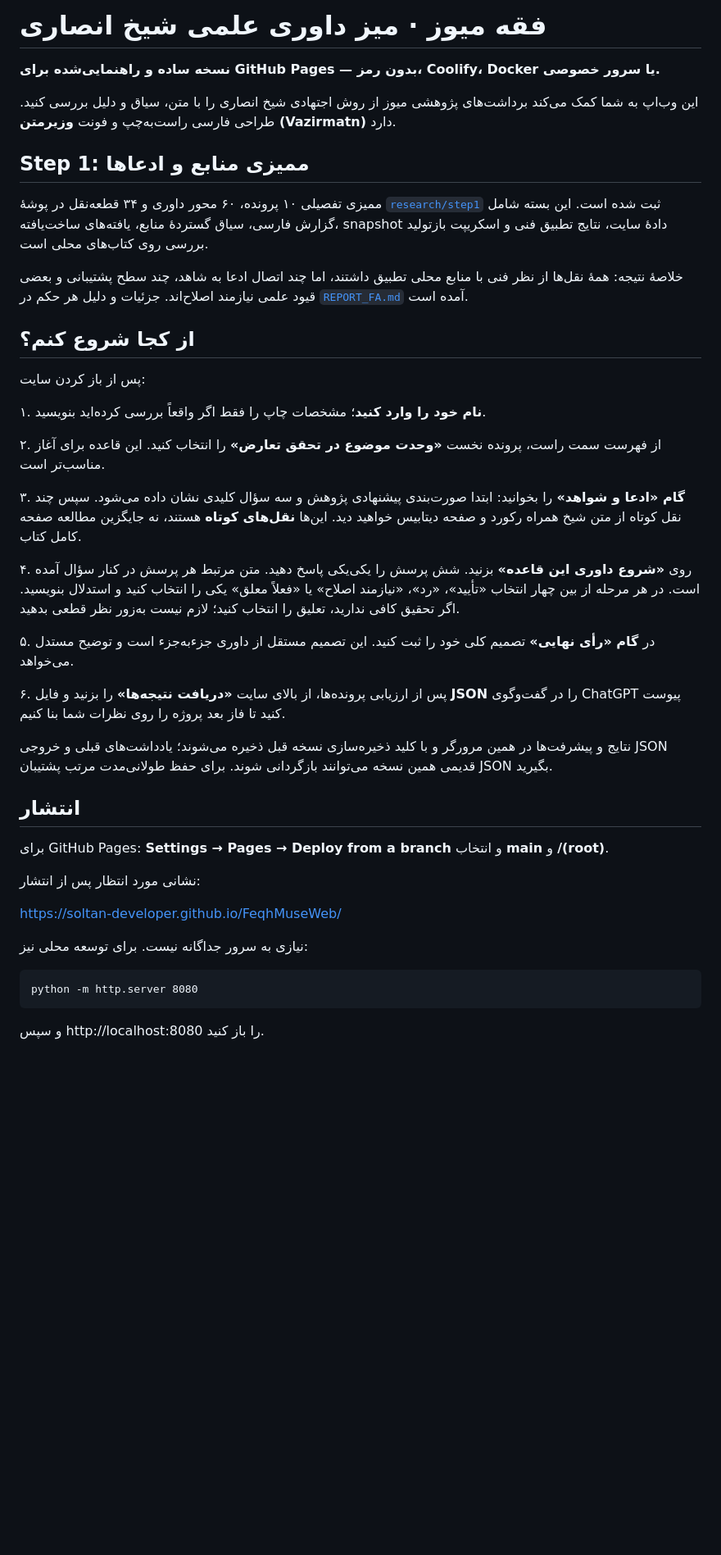
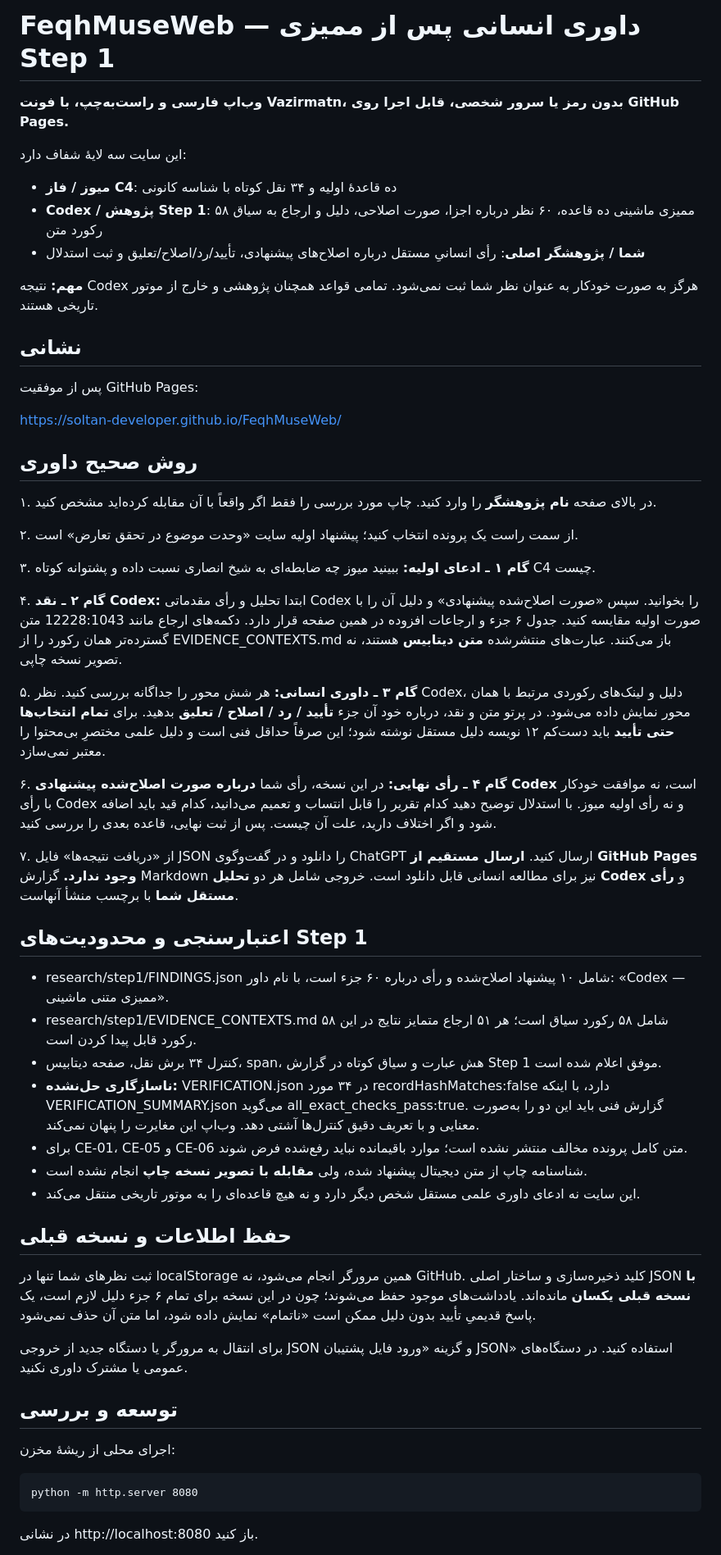
Before and after one commit to soltan-developer/FeqhMuseWeb, a Markdown page: README.md, the part around one of its changes. Shown at 82% size. Rendered like a GitHub page; blank space fills up the shorter version.

Commit message:
docs: update site guidance for review of Codex proposals using independent human votes

```diff
--- a/README.md
+++ b/README.md
@@ -1,49 +1,58 @@
-# فقه میوز · میز داوری علمی شیخ انصاری
+# FeqhMuseWeb — داوری انسانی پس از ممیزی Step 1
 
-**نسخه ساده و راهنمایی‌شده برای GitHub Pages — بدون رمز، Coolify، Docker یا سرور خصوصی.**
+**وب‌اپ فارسی و راست‌به‌چپ، با فونت Vazirmatn، بدون رمز یا سرور شخصی، قابل اجرا روی GitHub Pages.**
 
-این وب‌اپ به شما کمک می‌کند برداشت‌های پژوهشی میوز از روش اجتهادی شیخ انصاری را با متن، سیاق و دلیل بررسی کنید. طراحی فارسی راست‌به‌چپ و فونت **وزیرمتن (Vazirmatn)** دارد.
+این سایت سه لایهٔ شفاف دارد:
 
-## Step 1: ممیزی منابع و ادعاها
+- **میوز / فاز C4**: ده قاعدهٔ اولیه و ۳۴ نقل کوتاه با شناسه کانونی
+- **Codex / پژوهش Step 1**: ممیزی ماشینی ده قاعده، ۶۰ نظر درباره اجزا، صورت اصلاحی، دلیل و ارجاع به سیاق ۵۸ رکورد متن
+- **شما / پژوهشگر اصلی**: رأی انسانیِ مستقل درباره اصلاح‌های پیشنهادی، تأیید/رد/اصلاح/تعلیق و ثبت استدلال
 
-ممیزی تفصیلی ۱۰ پرونده، ۶۰ محور داوری و ۳۴ قطعه‌نقل در پوشهٔ
-[`research/step1`](research/step1/README.md) ثبت شده است. این بسته شامل گزارش فارسی،
-سیاق گستردهٔ منابع، یافته‌های ساخت‌یافته، snapshot دادهٔ سایت، نتایج تطبیق فنی و
-اسکریپت بازتولید بررسی روی کتاب‌های محلی است.
+**مهم:** نتیجه Codex هرگز به صورت خودکار به عنوان نظر شما ثبت نمی‌شود. تمامی قواعد همچنان پژوهشی و خارج از موتور تاریخی هستند.
 
-خلاصهٔ نتیجه: همهٔ نقل‌ها از نظر فنی با منابع محلی تطبیق داشتند، اما چند اتصال
-ادعا به شاهد، چند سطح پشتیبانی و بعضی قیود علمی نیازمند اصلاح‌اند. جزئیات و دلیل
-هر حکم در [`REPORT_FA.md`](research/step1/REPORT_FA.md) آمده است.
+## نشانی
 
-## از کجا شروع کنم؟
-
-پس از باز کردن سایت:
-
-۱. **نام خود را وارد کنید**؛ مشخصات چاپ را فقط اگر واقعاً بررسی کرده‌اید بنویسید.
-
-۲. از فهرست سمت راست، پرونده نخست **«وحدت موضوع در تحقق تعارض»** را انتخاب کنید. این قاعده برای آغاز مناسب‌تر است.
-
-۳. **گام «ادعا و شواهد»** را بخوانید: ابتدا صورت‌بندی پیشنهادی پژوهش و سه سؤال کلیدی نشان داده می‌شود. سپس چند نقل کوتاه از متن شیخ همراه رکورد و صفحه دیتابیس خواهید دید. این‌ها **نقل‌های کوتاه** هستند، نه جایگزین مطالعه صفحه کامل کتاب.
-
-۴. روی **«شروع داوری این قاعده»** بزنید. شش پرسش را یکی‌یکی پاسخ دهید. متن مرتبط هر پرسش در کنار سؤال آمده است. در هر مرحله از بین چهار انتخاب «تأیید»، «رد»، «نیازمند اصلاح» یا «فعلاً معلق» یکی را انتخاب کنید و استدلال بنویسید. اگر تحقیق کافی ندارید، تعلیق را انتخاب کنید؛ لازم نیست به‌زور نظر قطعی بدهید.
-
-۵. در **گام «رأی نهایی»** تصمیم کلی خود را ثبت کنید. این تصمیم مستقل از داوری جزءبه‌جزء است و توضیح مستدل می‌خواهد.
-
-۶. پس از ارزیابی پرونده‌ها، از بالای سایت **«دریافت نتیجه‌ها»** را بزنید و فایل **JSON** را در گفت‌وگوی ChatGPT پیوست کنید تا فاز بعد پروژه را روی نظرات شما بنا کنیم.
-
-نتایج و پیشرفت‌ها در همین مرورگر و با کلید ذخیره‌سازی نسخه قبل ذخیره می‌شوند؛ یادداشت‌های قبلی و خروجی JSON قدیمی همین نسخه می‌توانند بازگردانی شوند. برای حفظ طولانی‌مدت مرتب پشتیبان JSON بگیرید.
-
-## انتشار
-
-برای GitHub Pages: **Settings → Pages → Deploy from a branch** و انتخاب **main** و **/(root)**.
-
-نشانی مورد انتظار پس از انتشار:
+پس از موفقیت GitHub Pages:
 
 https://soltan-developer.github.io/FeqhMuseWeb/
 
-نیازی به سرور جداگانه نیست. برای توسعه محلی نیز:
+## روش صحیح داوری
+
+۱. در بالای صفحه **نام پژوهشگر** را وارد کنید. چاپ مورد بررسی را فقط اگر واقعاً با آن مقابله کرده‌اید مشخص کنید.
+
+۲. از سمت راست یک پرونده انتخاب کنید؛ پیشنهاد اولیه سایت «وحدت موضوع در تحقق تعارض» است.
+
+۳. **گام ۱ ـ ادعای اولیه:** ببینید میوز چه ضابطه‌ای به شیخ انصاری نسبت داده و پشتوانه کوتاه C4 چیست.
+
+۴. **گام ۲ ـ نقد Codex:** ابتدا تحلیل و رأی مقدماتی Codex را بخوانید. سپس «صورت اصلاح‌شده پیشنهادی» و دلیل آن را با صورت اولیه مقایسه کنید. جدول ۶ جزء و ارجاعات افزوده در همین صفحه قرار دارد. دکمه‌های ارجاع مانند 12228:1043 متن گسترده‌تر همان رکورد را از EVIDENCE_CONTEXTS.md باز می‌کنند. عبارت‌های منتشرشده **متن دیتابیس** هستند، نه تصویر نسخه چاپی.
+
+۵. **گام ۳ ـ داوری انسانی:** هر شش محور را جداگانه بررسی کنید. نظر Codex، دلیل و لینک‌های رکوردی مرتبط با همان محور نمایش داده می‌شود. در پرتو متن و نقد، درباره خود آن جزء **تأیید / رد / اصلاح / تعلیق** بدهید. برای **تمام انتخاب‌ها حتی تأیید** باید دست‌کم ۱۲ نویسه دلیل مستقل نوشته شود؛ این صرفاً حداقل فنی است و دلیل علمی مختصرِ بی‌محتوا را معتبر نمی‌سازد.
+
+۶. **گام ۴ ـ رأی نهایی:** در این نسخه، رأی شما **درباره صورت اصلاح‌شده پیشنهادی Codex** است، نه موافقت خودکار با رأی Codex و نه رأی اولیه میوز. با استدلال توضیح دهید کدام تقریر را قابل انتساب و تعمیم می‌دانید، کدام قید باید اضافه شود و اگر اختلاف دارید، علت آن چیست. پس از ثبت نهایی، قاعده بعدی را بررسی کنید.
+
+۷. از «دریافت نتیجه‌ها» فایل JSON را دانلود و در گفت‌وگوی ChatGPT ارسال کنید. **ارسال مستقیم از GitHub Pages وجود ندارد.** گزارش Markdown نیز برای مطالعه انسانی قابل دانلود است. خروجی شامل هر دو **تحلیل Codex** و **رأی مستقل شما** با برچسب منشأ آنهاست.
+
+## اعتبارسنجی و محدودیت‌های Step 1
+
+- research/step1/FINDINGS.json شامل ۱۰ پیشنهاد اصلاح‌شده و رأی درباره ۶۰ جزء است، با نام داور: «Codex — ممیزی متنی ماشینی».
+- research/step1/EVIDENCE_CONTEXTS.md شامل ۵۸ رکورد سیاق است؛ هر ۵۱ ارجاع متمایز نتایج در این ۵۸ رکورد قابل پیدا کردن است.
+- کنترل ۳۴ برش نقل، صفحه دیتابیس، span، هش عبارت و سیاق کوتاه در گزارش Step 1 موفق اعلام شده است.
+- **ناسازگاری حل‌نشده:** VERIFICATION.json در ۳۴ مورد recordHashMatches:false دارد، با اینکه VERIFICATION_SUMMARY.json می‌گوید all_exact_checks_pass:true. گزارش فنی باید این دو را به‌صورت معنایی و با تعریف دقیق کنترل‌ها آشتی دهد. وب‌اپ این مغایرت را پنهان نمی‌کند.
+- برای CE-01، CE-05 و CE-06 متن کامل پرونده مخالف منتشر نشده است؛ موارد باقیمانده نباید رفع‌شده فرض شوند.
+- شناسنامه چاپ از متن دیجیتال پیشنهاد شده، ولی **مقابله با تصویر نسخه چاپ** انجام نشده است.
+- این سایت نه ادعای داوری علمی مستقل شخص دیگر دارد و نه هیچ قاعده‌ای را به موتور تاریخی منتقل می‌کند.
+
+## حفظ اطلاعات و نسخه قبلی
+
+ثبت نظرهای شما تنها در localStorage همین مرورگر انجام می‌شود، نه GitHub. کلید ذخیره‌سازی و ساختار اصلی JSON **با نسخه قبلی یکسان** مانده‌اند. یادداشت‌های موجود حفظ می‌شوند؛ چون در این نسخه برای تمام ۶ جزء دلیل لازم است، یک پاسخ قدیمیِ تأیید بدون دلیل ممکن است «ناتمام» نمایش داده شود، اما متن آن حذف نمی‌شود.
+
+برای انتقال به مرورگر یا دستگاه جدید از خروجی JSON و گزینه «ورود فایل پشتیبان JSON» استفاده کنید. در دستگاه‌های عمومی یا مشترک داوری نکنید.
+
+## توسعه و بررسی
+
+اجرای محلی از ریشهٔ مخزن:
 
     python -m http.server 8080
 
-و سپس http://localhost:8080 را باز کنید.
+در نشانی http://localhost:8080 باز کنید.
 
```
Also changed, not shown: other parts of README.md (+3 -10 lines).
